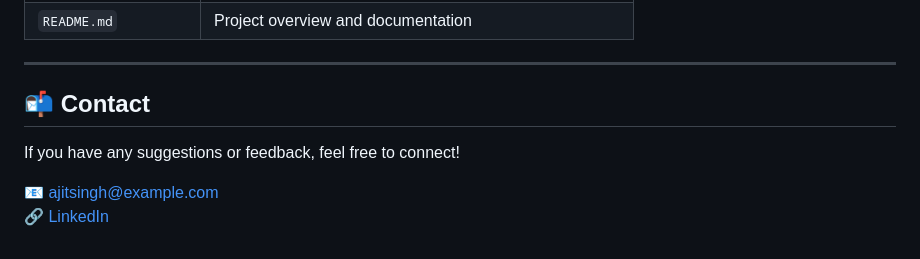
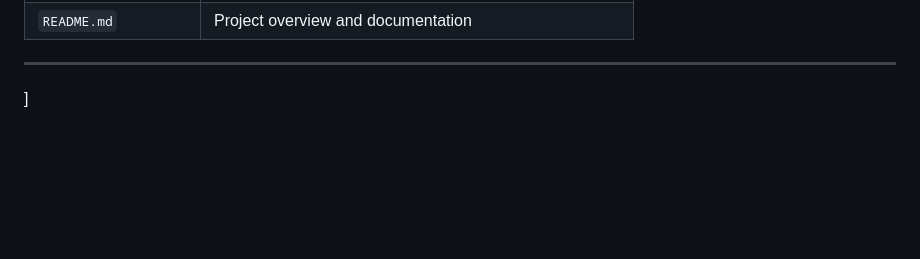
Before and after one commit to ajitaiml/Test-Forest-Fires, a Markdown page: README.MD, the part around the change. Drawn GitHub-style; blank space fills up the shorter version.

```diff
--- a/README.MD
+++ b/README.MD
@@ -76,9 +76,4 @@ Forest fires pose a severe environmental threat. Predicting the FWI helps with e
 
 ---
 
-## 📬 Contact
-
-If you have any suggestions or feedback, feel free to connect!
-
-📧 ajitsingh@example.com
-🔗 [LinkedIn](https://www.linkedin.com/in/your-profile/)
+]
```
